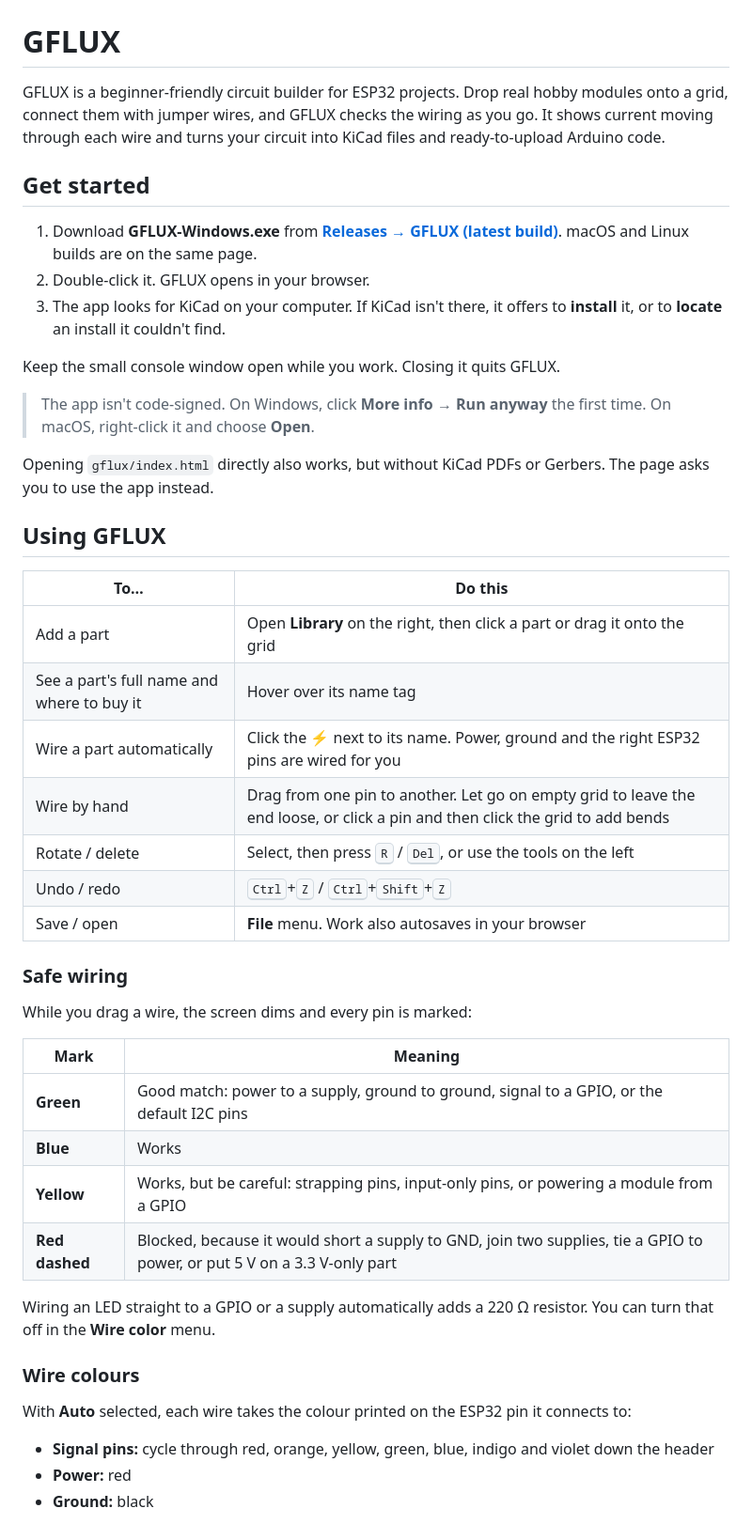
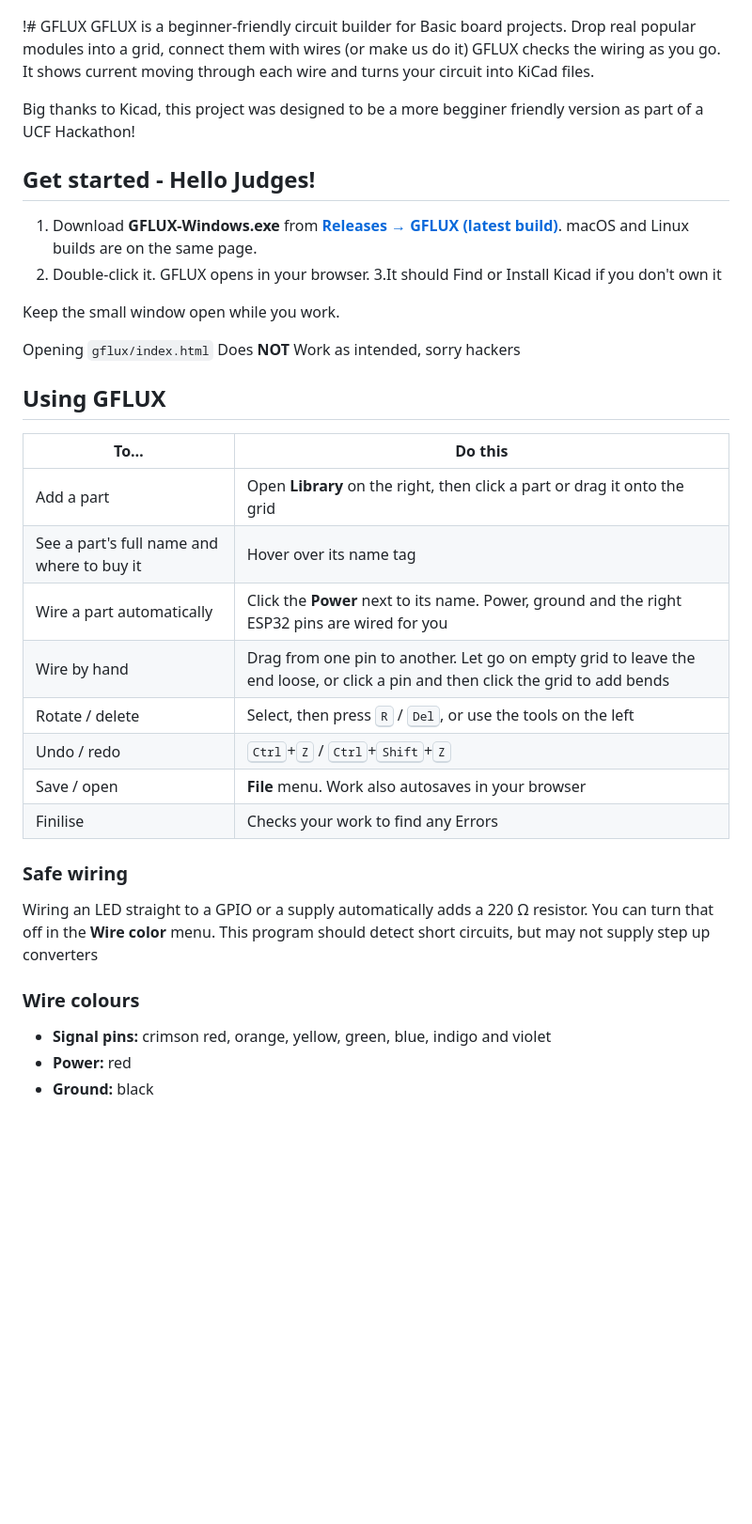
Before and after one commit to BlakeWMcleod/Cy-Ramick-The-sentient-plate-KnightHack-2026, a Markdown page: README.md, the part around one of its changes. Shown at 94% size. Rendered like a GitHub page; blank space fills up the shorter version.

Commit message:
Revise README content and formatting
Updated README.md to improve clarity and fix typos.

```diff
--- a/README.md
+++ b/README.md
@@ -1,20 +1,20 @@
 <p align="center"><img src="gflux/img/banner.png" alt="GFLUX" width="520"></p>
 
-# GFLUX
+!# GFLUX
+GFLUX is a beginner-friendly circuit builder for Basic board projects. Drop real popular modules into a grid, connect them with wires (or make us do it)
+GFLUX checks the wiring as you go. It shows current moving through each wire and turns your circuit into KiCad files.
 
-GFLUX is a beginner-friendly circuit builder for ESP32 projects. Drop real hobby modules onto a grid, connect them with jumper wires, and GFLUX checks the wiring as you go. It shows current moving through each wire and turns your circuit into KiCad files and ready-to-upload Arduino code.
+Big thanks to Kicad, this project was designed to be a more begginer friendly version as part of a UCF Hackathon!
 
-## Get started
+## Get started - Hello Judges!
 
 1. Download **GFLUX-Windows.exe** from **[Releases → GFLUX (latest build)](https://github.com/BlakeWMcleod/Cy-Ramick-The-sentient-plate-KnightHack-2026/releases/tag/gflux-latest)**. macOS and Linux builds are on the same page.
 2. Double-click it. GFLUX opens in your browser.
-3. The app looks for KiCad on your computer. If KiCad isn't there, it offers to **install** it, or to **locate** an install it couldn't find.
+3.It should Find or Install Kicad if you don't own it
 
-Keep the small console window open while you work. Closing it quits GFLUX.
+Keep the small window open while you work.
 
-> The app isn't code-signed. On Windows, click **More info → Run anyway** the first time. On macOS, right-click it and choose **Open**.
-
-Opening `gflux/index.html` directly also works, but without KiCad PDFs or Gerbers. The page asks you to use the app instead.
+Opening `gflux/index.html` Does **NOT** Work as intended, sorry hackers
 
 ## Using GFLUX
 
@@ -22,29 +22,20 @@ Opening `gflux/index.html` directly also works, but without KiCad PDFs or Gerber
 | --- | --- |
 | Add a part | Open **Library** on the right, then click a part or drag it onto the grid |
 | See a part's full name and where to buy it | Hover over its name tag |
-| Wire a part automatically | Click the **⚡** next to its name. Power, ground and the right ESP32 pins are wired for you |
+| Wire a part automatically | Click the **Power** next to its name. Power, ground and the right ESP32 pins are wired for you |
 | Wire by hand | Drag from one pin to another. Let go on empty grid to leave the end loose, or click a pin and then click the grid to add bends |
 | Rotate / delete | Select, then press <kbd>R</kbd> / <kbd>Del</kbd>, or use the tools on the left |
 | Undo / redo | <kbd>Ctrl</kbd>+<kbd>Z</kbd> / <kbd>Ctrl</kbd>+<kbd>Shift</kbd>+<kbd>Z</kbd> |
 | Save / open | **File** menu. Work also autosaves in your browser |
+| Finilise | Checks your work to find any Errors |
 
 ### Safe wiring
 
-While you drag a wire, the screen dims and every pin is marked:
-
-| Mark | Meaning |
-| --- | --- |
-| **Green** | Good match: power to a supply, ground to ground, signal to a GPIO, or the default I2C pins |
-| **Blue** | Works |
-| **Yellow** | Works, but be careful: strapping pins, input-only pins, or powering a module from a GPIO |
-| **Red dashed** | Blocked, because it would short a supply to GND, join two supplies, tie a GPIO to power, or put 5 V on a 3.3 V-only part |
-
 Wiring an LED straight to a GPIO or a supply automatically adds a 220 Ω resistor. You can turn that off in the **Wire color** menu.
+This program should detect short circuits, but may not supply step up converters
 
 ### Wire colours
 
-With **Auto** selected, each wire takes the colour printed on the ESP32 pin it connects to:
-
-- **Signal pins:** cycle through red, orange, yellow, green, blue, indigo and violet down the header
+- **Signal pins:** crimson red, orange, yellow, green, blue, indigo and violet
 - **Power:** red
 - **Ground:** black
```
Also changed, not shown: other parts of README.md (+6 -36 lines).
